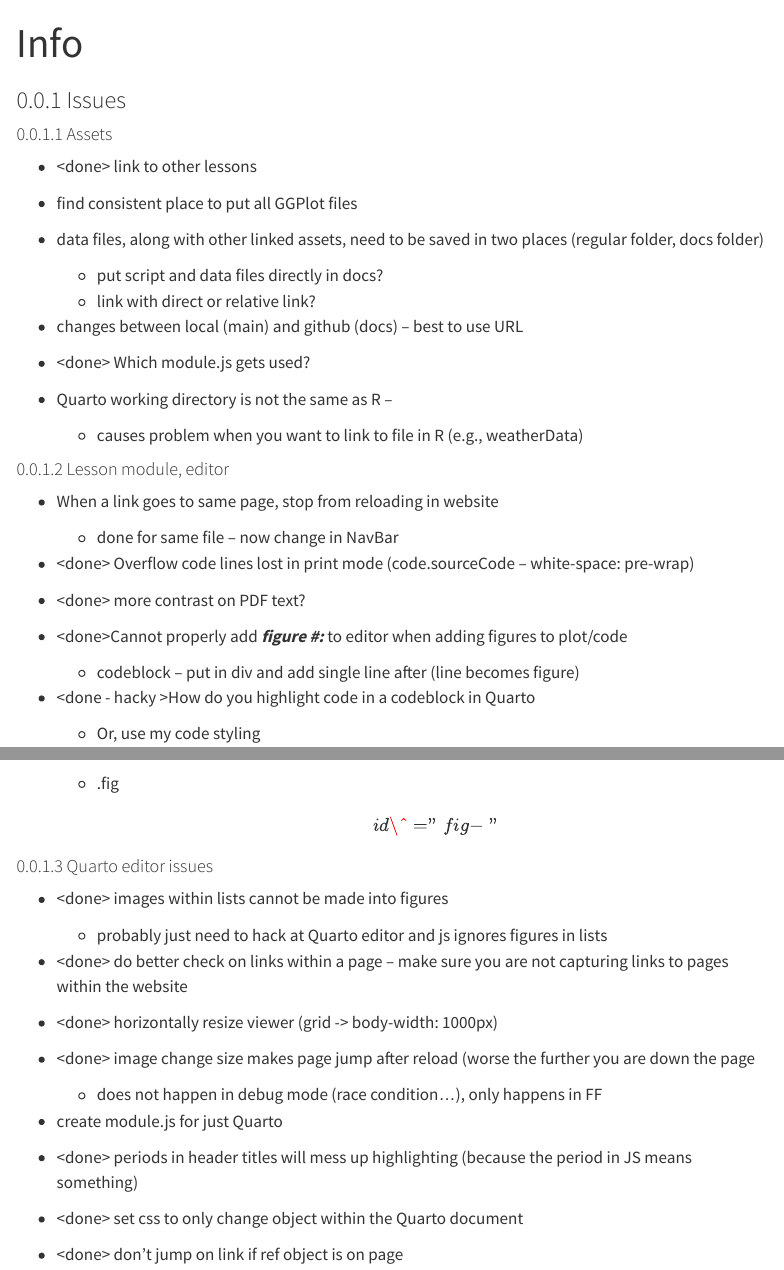
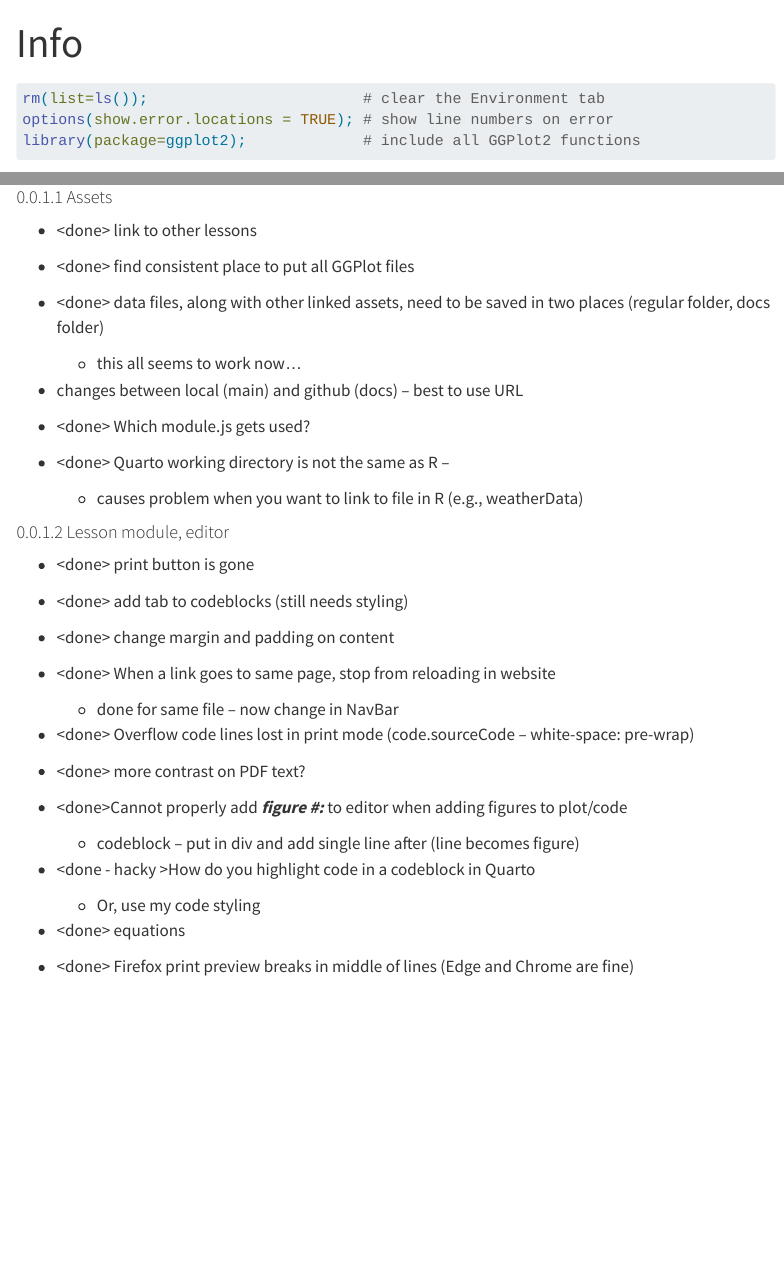
Before and after one commit to QFCatMSU/GGPlot-Class-Material, a Quarto document (lessons/Info.qmd): the page in a window 1100 px wide, from its top, and a second part further down, joined at a grey line. Rendered offline with R 4.5, knitr and Pandoc in place of Quarto, with nearby package versions; menus at the side of the page are left out.

Commit message:
Multiple fixes to styling , codeblocks, and add printer icon

````diff
--- a/lessons/Info.qmd
+++ b/lessons/Info.qmd
@@ -1,6 +1,12 @@
 ---
 title: "Info"
 ---
+
+``` {.r tab="Console"}
+rm(list=ls());                        # clear the Environment tab
+options(show.error.locations = TRUE); # show line numbers on error
+library(package=ggplot2);             # include all GGPlot2 functions
+```
 
 ### Issues
 
@@ -8,24 +14,29 @@ title: "Info"
 
 -   \<done\> link to other lessons
 
--   find consistent place to put all GGPlot files
+-   \<done\> find consistent place to put all GGPlot files
 
--   data files, along with other linked assets, need to be saved in two places (regular folder, docs folder)
+-   \<done\> data files, along with other linked assets, need to be saved in two places (regular folder, docs folder)
 
-    -   put script and data files directly in docs?
-    -   link with direct or relative link?
+    -   this all seems to work now...
 
 -   changes between local (main) and github (docs) – best to use URL
 
 -   \<done\> Which module.js gets used?
 
--   Quarto working directory is not the same as R –
+-   \<done\> Quarto working directory is not the same as R –
 
     -   causes problem when you want to link to file in R (e.g., weatherData)
 
 #### Lesson module, editor
 
--   When a link goes to same page, stop from reloading in website
+-   \<done\> print button is gone
+
+-   \<done\> add tab to codeblocks (still needs styling)
+
+-   \<done\> change margin and padding on content
+
+-   \<done\> When a link goes to same page, stop from reloading in website
 
     -   done for same file – now change in NavBar
 
````
Also changed, not shown: lessons/presStyle.css (+20 -0 lines), lessons/Info.qmd (4 more changed lines), 1 other file.
